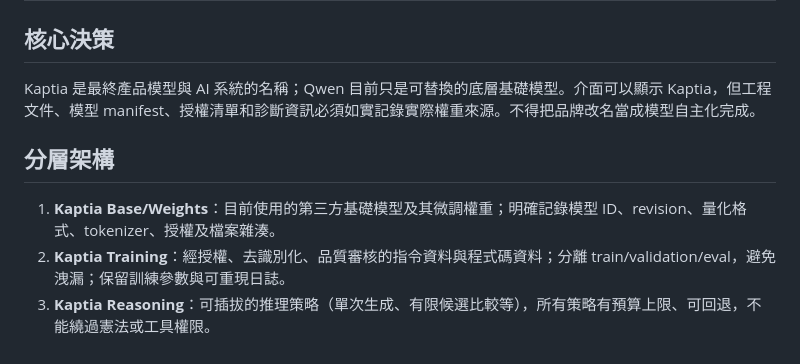
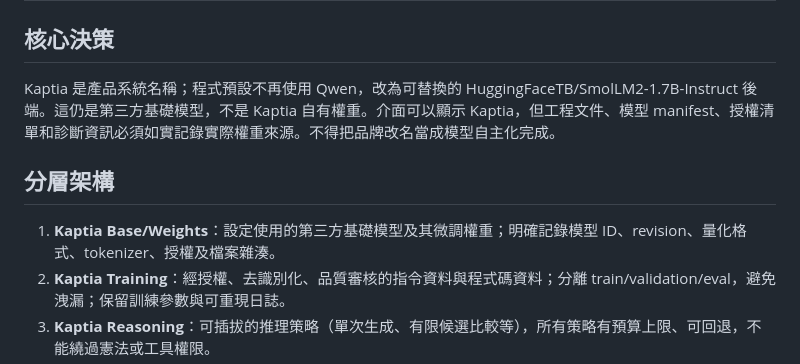
Before and after one commit to argusocean-wq/kaptia, a Markdown page: docs/KAPTIA_MODEL_AUTONOMY_ROADMAP.md, the part around the change. Rendered like a GitHub page.

Commit message:
Document removal of Qwen default backend

```diff
--- a/docs/KAPTIA_MODEL_AUTONOMY_ROADMAP.md
+++ b/docs/KAPTIA_MODEL_AUTONOMY_ROADMAP.md
@@ -2,11 +2,11 @@
 
 ## 核心決策
 
-Kaptia 是最終產品模型與 AI 系統的名稱；Qwen 目前只是可替換的底層基礎模型。介面可以顯示 Kaptia，但工程文件、模型 manifest、授權清單和診斷資訊必須如實記錄實際權重來源。不得把品牌改名當成模型自主化完成。
+Kaptia 是產品系統名稱；程式預設不再使用 Qwen，改為可替換的 HuggingFaceTB/SmolLM2-1.7B-Instruct 後端。這仍是第三方基礎模型，不是 Kaptia 自有權重。介面可以顯示 Kaptia，但工程文件、模型 manifest、授權清單和診斷資訊必須如實記錄實際權重來源。不得把品牌改名當成模型自主化完成。
 
 ## 分層架構
 
-1. **Kaptia Base/Weights**：目前使用的第三方基礎模型及其微調權重；明確記錄模型 ID、revision、量化格式、tokenizer、授權及檔案雜湊。
+1. **Kaptia Base/Weights**：設定使用的第三方基礎模型及其微調權重；明確記錄模型 ID、revision、量化格式、tokenizer、授權及檔案雜湊。
 2. **Kaptia Training**：經授權、去識別化、品質審核的指令資料與程式碼資料；分離 train/validation/eval，避免洩漏；保留訓練參數與可重現日誌。
 3. **Kaptia Reasoning**：可插拔的推理策略（單次生成、有限候選比較等），所有策略有預算上限、可回退，不能繞過憲法或工具權限。
 4. **Kaptia Knowledge**：版本化本機知識包與 RAG，來源與雜湊隨檢索結果保存。知識更新不應只靠重新訓練模型。
```
